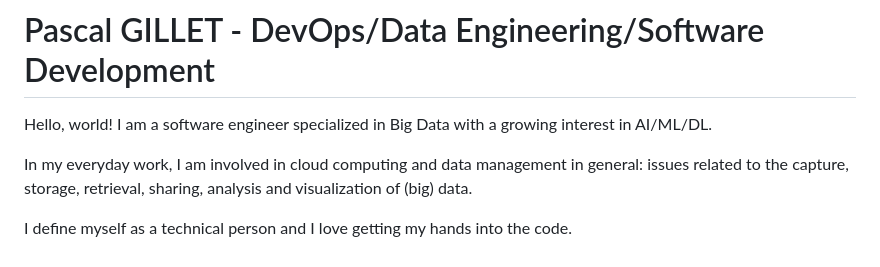
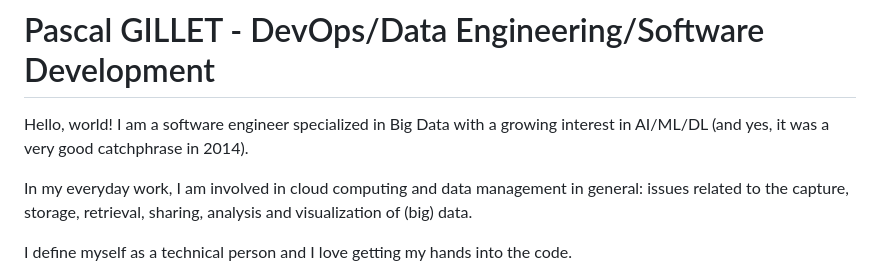
Before and after one commit to pgillet/my-resume, a Markdown page: webcontent/index.md, the part around the change. Rendered like a GitHub page.

```diff
--- a/webcontent/index.md
+++ b/webcontent/index.md
@@ -1,6 +1,7 @@
 # Pascal GILLET - DevOps/Data Engineering/Software Development
 
-Hello, world! I am a software engineer specialized in Big Data with a growing interest in AI/ML/DL.
+Hello, world! I am a software engineer specialized in Big Data with a growing interest in AI/ML/DL (and yes, it was a very
+good catchphrase in 2014).
 
 In my everyday work, I am involved in cloud computing and data management in general: issues related to the capture,
 storage, retrieval, sharing, analysis and visualization of (big) data.
```
